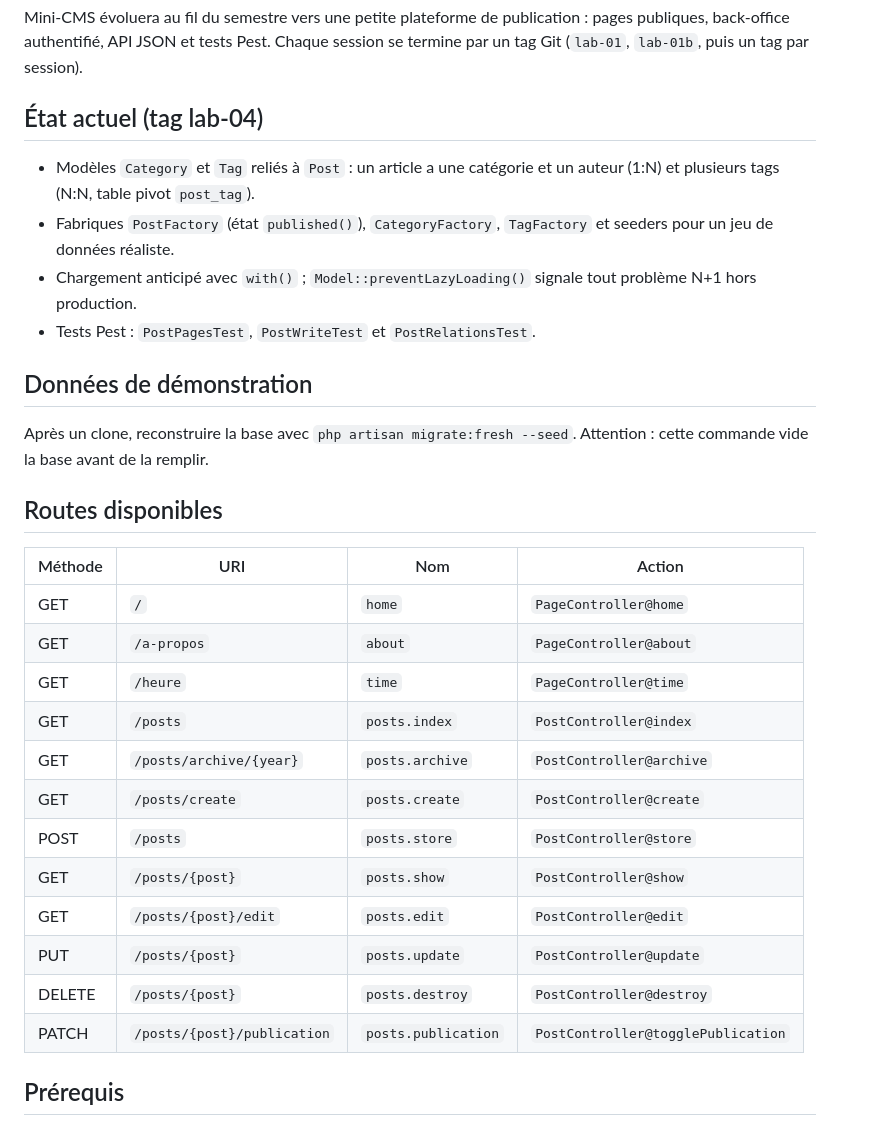
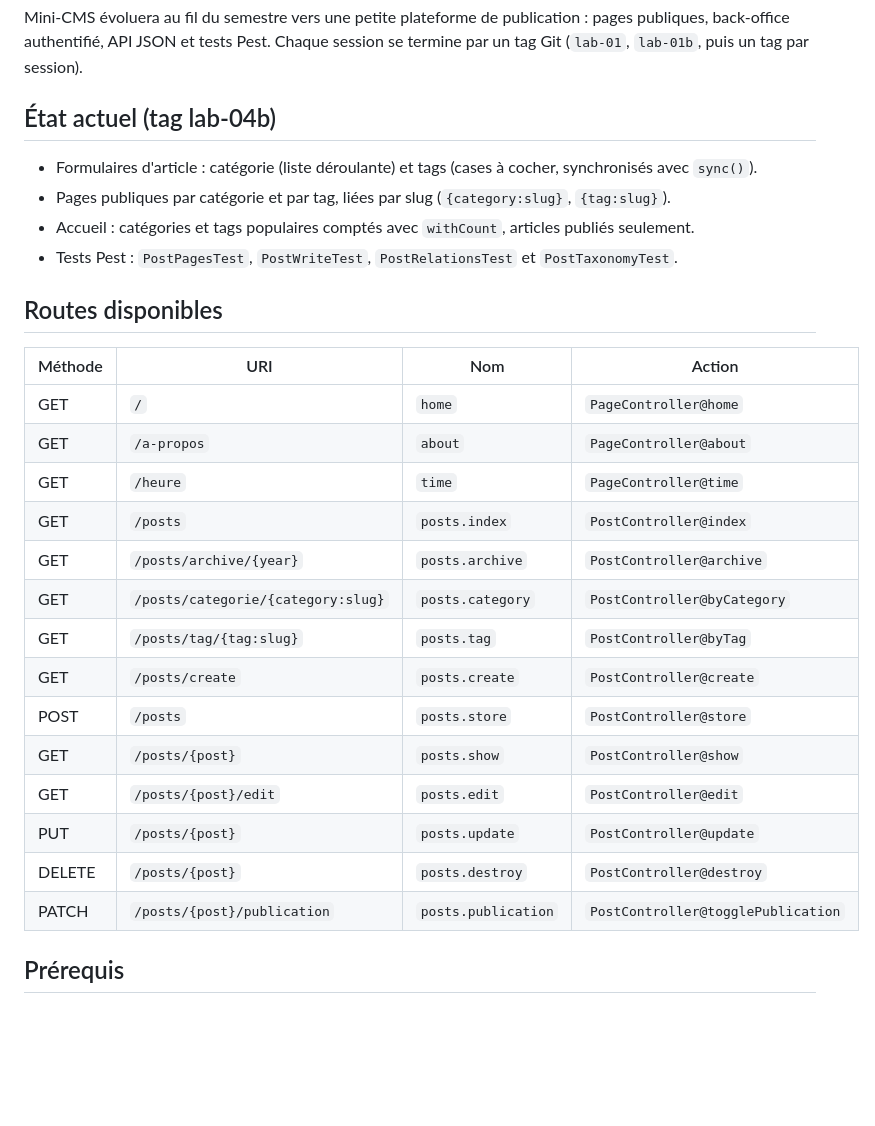
Before and after one commit to raniabn149-rgb/mini-cms, a Markdown page: README.md, the part around one of its changes. Drawn GitHub-style; blank space fills up the shorter version.

```diff
--- a/README.md
+++ b/README.md
@@ -6,33 +6,31 @@ Auteur : Rania Ben Hassen, groupe MDW32.
 
 Mini-CMS évoluera au fil du semestre vers une petite plateforme de publication : pages publiques, back-office authentifié, API JSON et tests Pest. Chaque session se termine par un tag Git (`lab-01`, `lab-01b`, puis un tag par session).
 
-## État actuel (tag lab-04)
+## État actuel (tag lab-04b)
 
--   Modèles `Category` et `Tag` reliés à `Post` : un article a une catégorie et un auteur (1:N) et plusieurs tags (N:N, table pivot `post_tag`).
--   Fabriques `PostFactory` (état `published()`), `CategoryFactory`, `TagFactory` et seeders pour un jeu de données réaliste.
--   Chargement anticipé avec `with()` ; `Model::preventLazyLoading()` signale tout problème N+1 hors production.
--   Tests Pest : `PostPagesTest`, `PostWriteTest` et `PostRelationsTest`.
-
-## Données de démonstration
-
-Après un clone, reconstruire la base avec `php artisan migrate:fresh --seed`. Attention : cette commande vide la base avant de la remplir.
+-   Formulaires d'article : catégorie (liste déroulante) et tags (cases à cocher, synchronisés avec `sync()`).
+-   Pages publiques par catégorie et par tag, liées par slug (`{category:slug}`, `{tag:slug}`).
+-   Accueil : catégories et tags populaires comptés avec `withCount`, articles publiés seulement.
+-   Tests Pest : `PostPagesTest`, `PostWriteTest`, `PostRelationsTest` et `PostTaxonomyTest`.
 
 ## Routes disponibles
 
-| Méthode | URI                         | Nom                 | Action                             |
-| ------- | --------------------------- | ------------------- | ---------------------------------- |
-| GET     | `/`                         | `home`              | `PageController@home`              |
-| GET     | `/a-propos`                 | `about`             | `PageController@about`             |
-| GET     | `/heure`                    | `time`              | `PageController@time`              |
-| GET     | `/posts`                    | `posts.index`       | `PostController@index`             |
-| GET     | `/posts/archive/{year}`     | `posts.archive`     | `PostController@archive`           |
-| GET     | `/posts/create`             | `posts.create`      | `PostController@create`            |
-| POST    | `/posts`                    | `posts.store`       | `PostController@store`             |
-| GET     | `/posts/{post}`             | `posts.show`        | `PostController@show`              |
-| GET     | `/posts/{post}/edit`        | `posts.edit`        | `PostController@edit`              |
-| PUT     | `/posts/{post}`             | `posts.update`      | `PostController@update`            |
-| DELETE  | `/posts/{post}`             | `posts.destroy`     | `PostController@destroy`           |
-| PATCH   | `/posts/{post}/publication` | `posts.publication` | `PostController@togglePublication` |
+| Méthode | URI                                | Nom                 | Action                             |
+| ------- | ---------------------------------- | ------------------- | ---------------------------------- |
+| GET     | `/`                                | `home`              | `PageController@home`              |
+| GET     | `/a-propos`                        | `about`             | `PageController@about`             |
+| GET     | `/heure`                           | `time`              | `PageController@time`              |
+| GET     | `/posts`                           | `posts.index`       | `PostController@index`             |
+| GET     | `/posts/archive/{year}`            | `posts.archive`     | `PostController@archive`           |
+| GET     | `/posts/categorie/{category:slug}` | `posts.category`    | `PostController@byCategory`        |
+| GET     | `/posts/tag/{tag:slug}`            | `posts.tag`         | `PostController@byTag`             |
+| GET     | `/posts/create`                    | `posts.create`      | `PostController@create`            |
+| POST    | `/posts`                           | `posts.store`       | `PostController@store`             |
+| GET     | `/posts/{post}`                    | `posts.show`        | `PostController@show`              |
+| GET     | `/posts/{post}/edit`               | `posts.edit`        | `PostController@edit`              |
+| PUT     | `/posts/{post}`                    | `posts.update`      | `PostController@update`            |
+| DELETE  | `/posts/{post}`                    | `posts.destroy`     | `PostController@destroy`           |
+| PATCH   | `/posts/{post}/publication`        | `posts.publication` | `PostController@togglePublication` |
 
 ## Prérequis
 
```
Also changed, not shown: other parts of README.md (+6 -0 lines), screenshots/s08-formulaire-relations.png (added), screenshots/s08-page-categorie.png (added).
